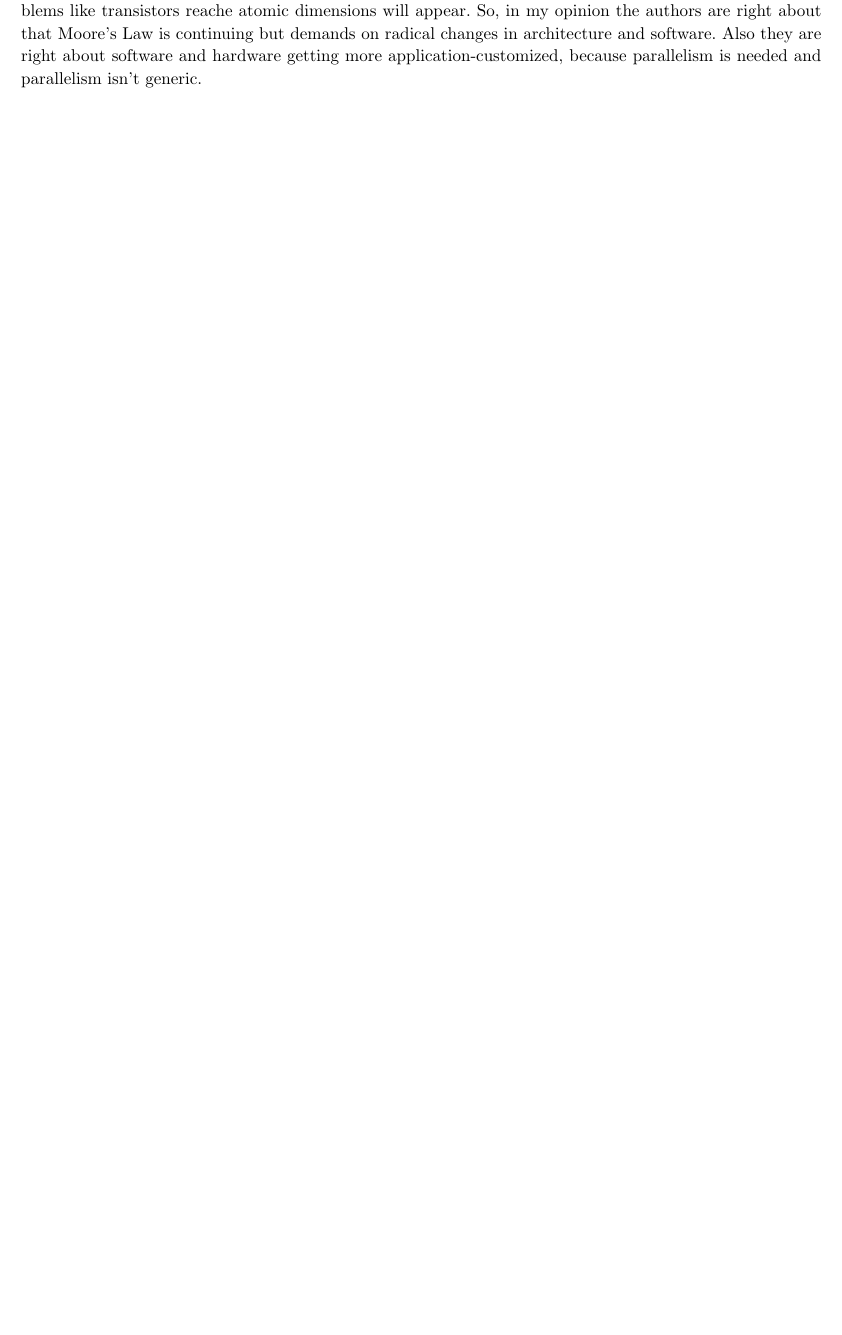
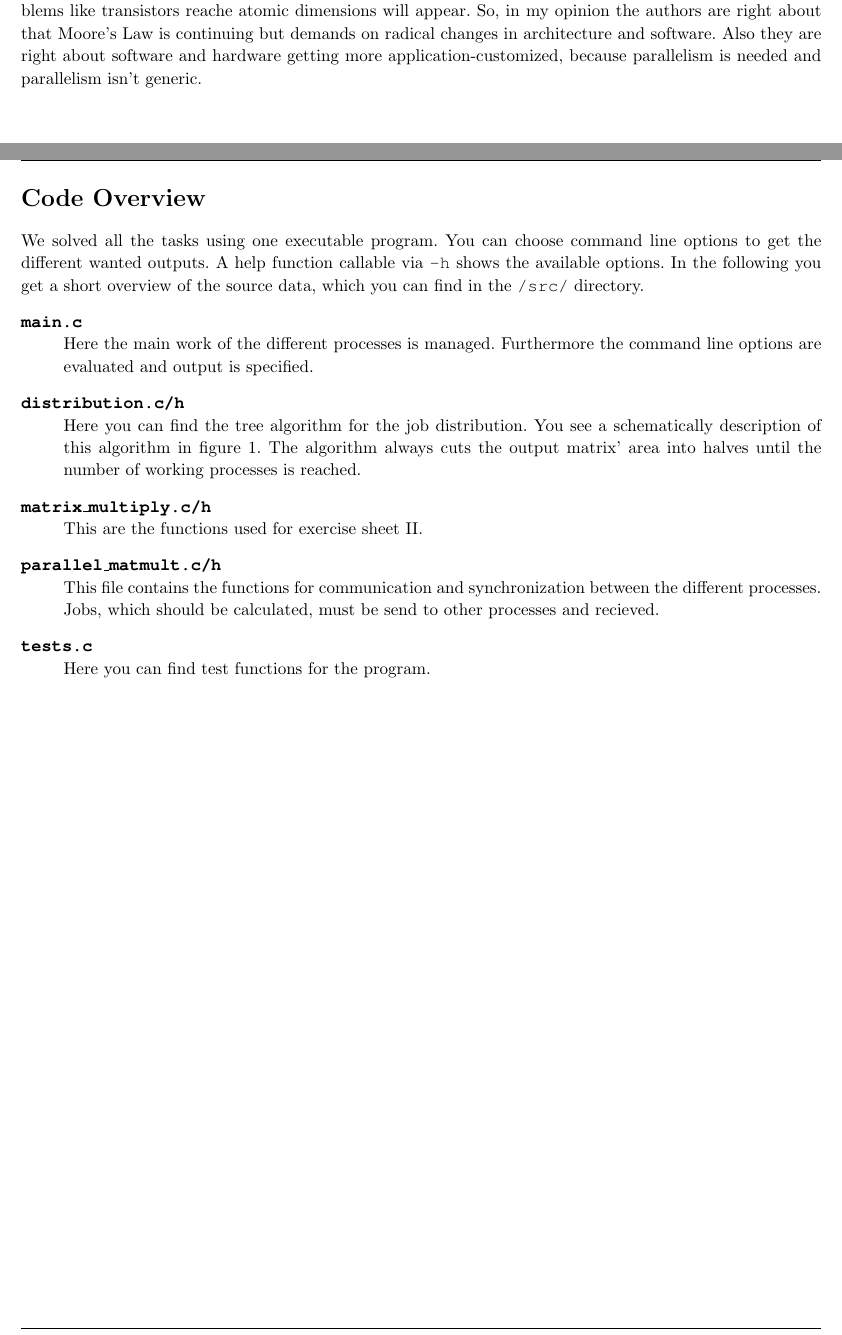
Before and after one commit to MaxMustermann01/HPC, a LaTeX problem sheet (exercise_4/docu/docu_4.tex): part of page 3 of 6 before the commit and two parts of pages 3 and 4 of 8 after it, the two joined at a grey line, cut so that both start at the same text, the shorter picture padded with empty space. Compiled offline with pdfLaTeX.

Commit message:
added code explanation in documentation

```diff
--- a/exercise_4/docu/docu_4.tex
+++ b/exercise_4/docu/docu_4.tex
@@ -193,3 +193,31 @@ generic.
 \end{homeworkProblem}
 \clearpage
 %----------------------------------------------------------------------------------------
+%	Code Comments
+%----------------------------------------------------------------------------------------
+\begin{homeworkProblem}[Code Overview]
+We solved all the tasks using one executable program. You can choose command line
+options to get the different wanted outputs. A help function callable via
+\texttt{-h} shows the available options. In the following you get a short overview
+of the source data, which you can find in the \texttt{/src/} directory.
+\begin{description}
+    \item[\texttt{main.c}]\hfill\\
+        Here the main work of the different processes is managed.
+        Furthermore the command line options are evaluated and
+        output is specified.
+    \item[\texttt{distribution.c/h}] \hfill\\
+        Here you can find the tree algorithm for the job distribution.
+        You see a schematically description of this algorithm in figure
+        \ref{fig:tree_sheme}. The algorithm always cuts the output
+        matrix' area into halves until the number of working processes
+        is reached.
+    \item[\texttt{matrix\_multiply.c/h}] \hfill\\
+        This are the functions used for exercise sheet II.
+    \item[\texttt{parallel\_matmult.c/h}] \hfill\\
+        This file contains the functions for communication and
+        synchronization between the different processes.
+        Jobs, which should be calculated, must be send to
+        other processes and recieved.
+    \item[\texttt{tests.c}] \hfill\\
+        Here you can find test functions for the program.
+\end{description}
@@ -196,3 +232,8 @@ generic.
+    \label{fig:tree_sheme}
+\end{figure}
+\end{homeworkProblem}
+\clearpage
+%----------------------------------------------------------------------------------------
 %	Matrix multiply – parallel version using MPI
 %----------------------------------------------------------------------------------------
 \begin{homeworkProblem}[Matrix multiply – parallel version using MPI]
```
Also changed, not shown: exercise_4/Makefile, exercise_4/docu/docu_4.tex (8 more changed lines).
